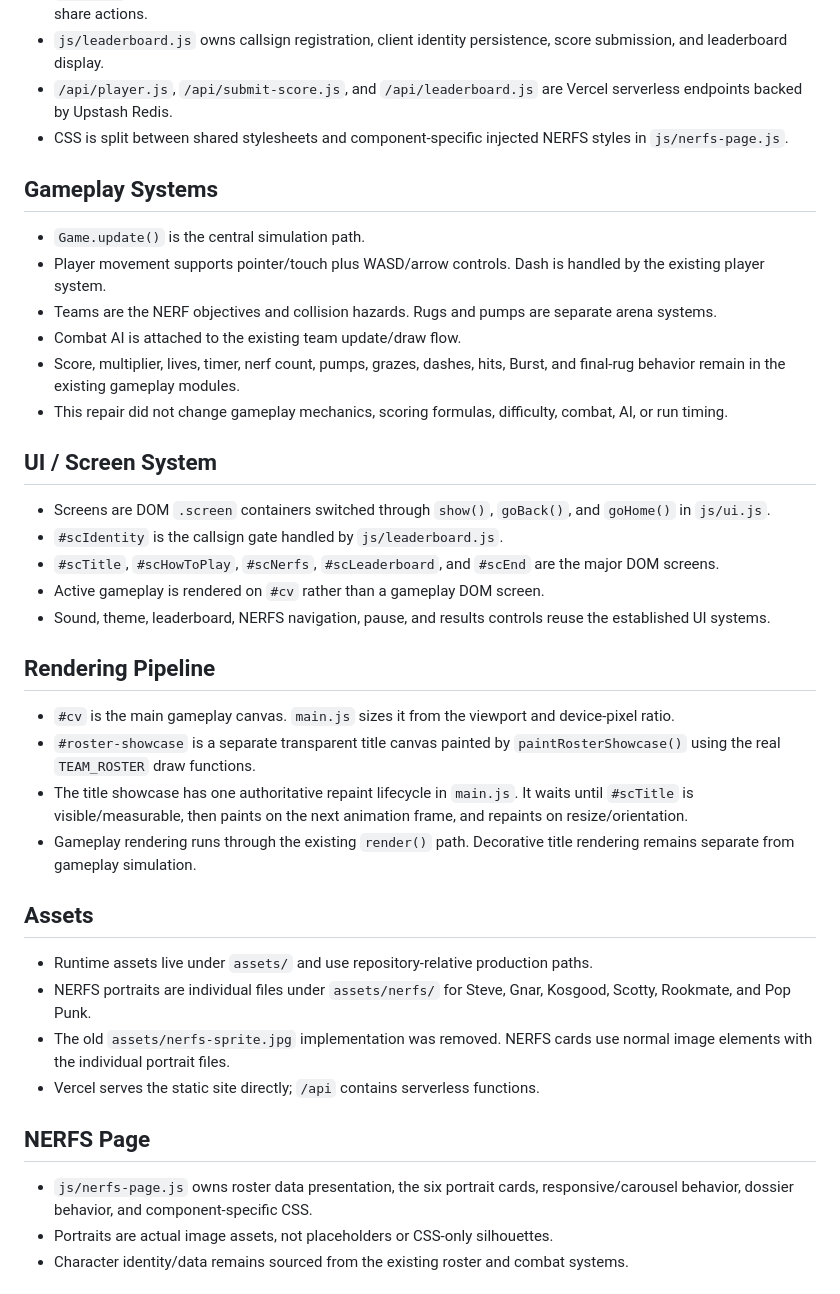
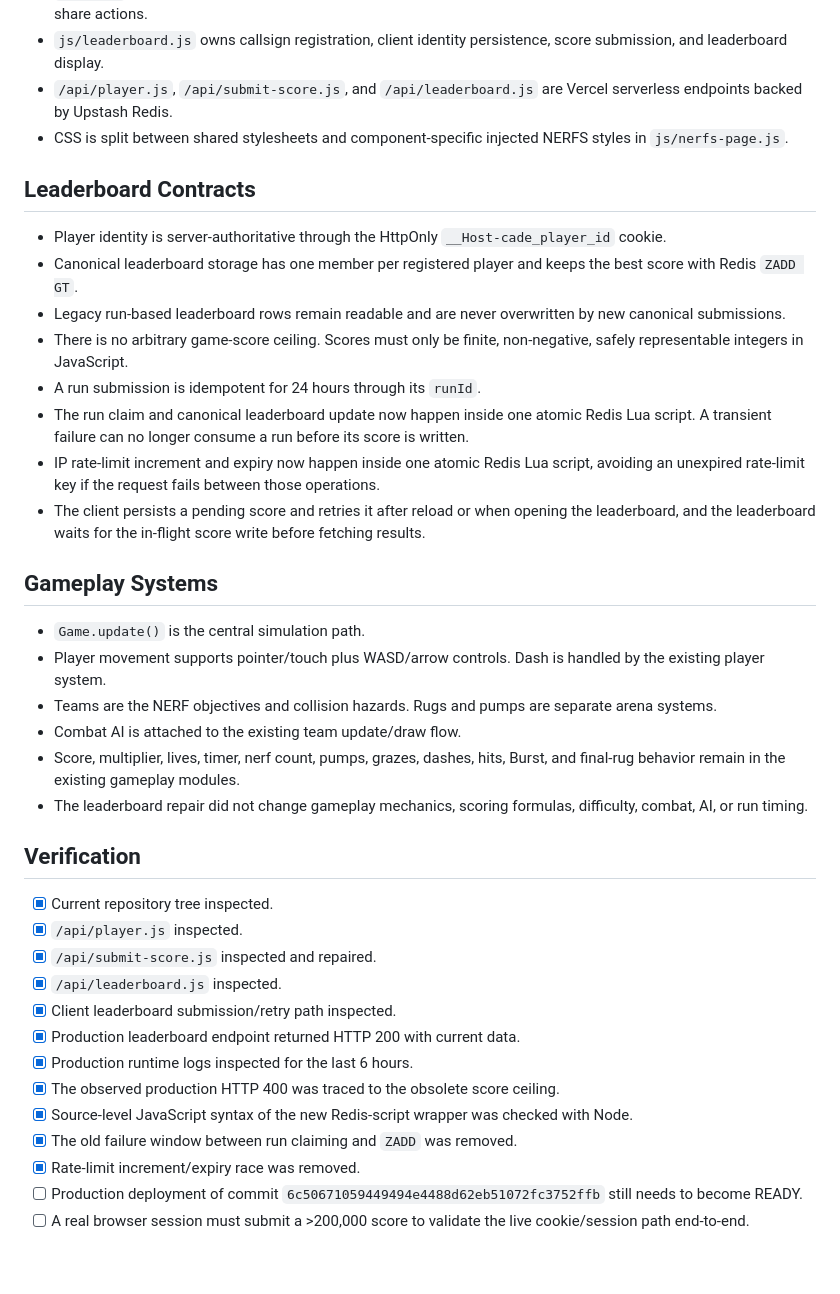
Before and after one commit to levithefirst/cade-acc, a Markdown page: docs/CADE_OPS_STATE.md, the part around one of its changes. Rendered like a GitHub page; blank space fills up the shorter version.

```diff
--- a/docs/CADE_OPS_STATE.md
+++ b/docs/CADE_OPS_STATE.md
@@ -17,35 +17,36 @@ Documentation-only project memory. This file is never imported by JavaScript, CS
 - `/api/player.js`, `/api/submit-score.js`, and `/api/leaderboard.js` are Vercel serverless endpoints backed by Upstash Redis.
 - CSS is split between shared stylesheets and component-specific injected NERFS styles in `js/nerfs-page.js`.
 
+## Leaderboard Contracts
+- Player identity is server-authoritative through the HttpOnly `__Host-cade_player_id` cookie.
+- Canonical leaderboard storage has one member per registered player and keeps the best score with Redis `ZADD GT`.
+- Legacy run-based leaderboard rows remain readable and are never overwritten by new canonical submissions.
+- There is no arbitrary game-score ceiling. Scores must only be finite, non-negative, safely representable integers in JavaScript.
+- A run submission is idempotent for 24 hours through its `runId`.
+- The run claim and canonical leaderboard update now happen inside one atomic Redis Lua script. A transient failure can no longer consume a run before its score is written.
+- IP rate-limit increment and expiry now happen inside one atomic Redis Lua script, avoiding an unexpired rate-limit key if the request fails between those operations.
+- The client persists a pending score and retries it after reload or when opening the leaderboard, and the leaderboard waits for the in-flight score write before fetching results.
+
 ## Gameplay Systems
 - `Game.update()` is the central simulation path.
 - Player movement supports pointer/touch plus WASD/arrow controls. Dash is handled by the existing player system.
 - Teams are the NERF objectives and collision hazards. Rugs and pumps are separate arena systems.
 - Combat AI is attached to the existing team update/draw flow.
 - Score, multiplier, lives, timer, nerf count, pumps, grazes, dashes, hits, Burst, and final-rug behavior remain in the existing gameplay modules.
-- This repair did not change gameplay mechanics, scoring formulas, difficulty, combat, AI, or run timing.
+- The leaderboard repair did not change gameplay mechanics, scoring formulas, difficulty, combat, AI, or run timing.
 
-## UI / Screen System
-- Screens are DOM `.screen` containers switched through `show()`, `goBack()`, and `goHome()` in `js/ui.js`.
-- `#scIdentity` is the callsign gate handled by `js/leaderboard.js`.
-- `#scTitle`, `#scHowToPlay`, `#scNerfs`, `#scLeaderboard`, and `#scEnd` are the major DOM screens.
-- Active gameplay is rendered on `#cv` rather than a gameplay DOM screen.
-- Sound, theme, leaderboard, NERFS navigation, pause, and results controls reuse the established UI systems.
+## Verification
+- [x] Current repository tree inspected.
+- [x] `/api/player.js` inspected.
+- [x] `/api/submit-score.js` inspected and repaired.
+- [x] `/api/leaderboard.js` inspected.
+- [x] Client leaderboard submission/retry path inspected.
+- [x] Production leaderboard endpoint returned HTTP 200 with current data.
+- [x] Production runtime logs inspected for the last 6 hours.
+- [x] The observed production HTTP 400 was traced to the obsolete score ceiling.
+- [x] Source-level JavaScript syntax of the new Redis-script wrapper was checked with Node.
+- [x] The old failure window between run claiming and `ZADD` was removed.
+- [x] Rate-limit increment/expiry race was removed.
+- [ ] Production deployment of commit `6c50671059449494e4488d62eb51072fc3752ffb` still needs to become READY.
+- [ ] A real browser session must submit a >200,000 score to validate the live cookie/session path end-to-end.
 
-## Rendering Pipeline
-- `#cv` is the main gameplay canvas. `main.js` sizes it from the viewport and device-pixel ratio.
-- `#roster-showcase` is a separate transparent title canvas painted by `paintRosterShowcase()` using the real `TEAM_ROSTER` draw functions.
-- The title showcase has one authoritative repaint lifecycle in `main.js`. It waits until `#scTitle` is visible/measurable, then paints on the next animation frame, and repaints on resize/orientation.
-- Gameplay rendering runs through the existing `render()` path. Decorative title rendering remains separate from gameplay simulation.
-
-## Assets
-- Runtime assets live under `assets/` and use repository-relative production paths.
-- NERFS portraits are individual files under `assets/nerfs/` for Steve, Gnar, Kosgood, Scotty, Rookmate, and Pop Punk.
-- The old `assets/nerfs-sprite.jpg` implementation was removed. NERFS cards use normal image elements with the individual portrait files.
-- Vercel serves the static site directly; `/api` contains serverless functions.
-
-## NERFS Page
-- `js/nerfs-page.js` owns roster data presentation, the six portrait cards, responsive/carousel behavior, dossier behavior, and component-specific CSS.
-- Portraits are actual image assets, not placeholders or CSS-only silhouettes.
-- Character identity/data remains sourced from the existing roster and combat systems.
-
```
Also changed, not shown: other parts of docs/CADE_OPS_STATE.md (+21 -88 lines).
